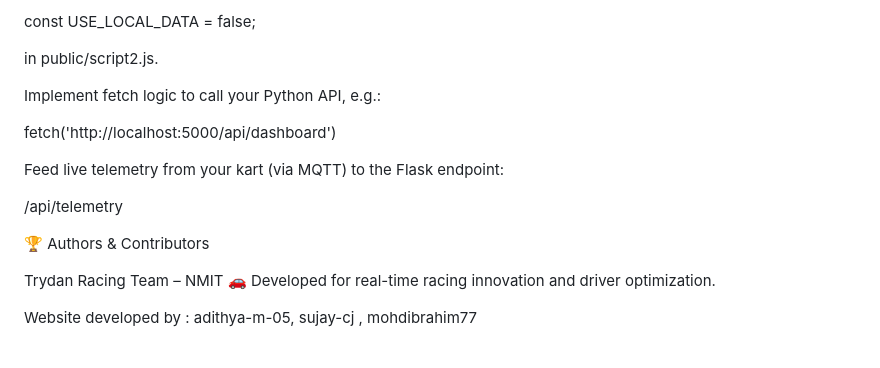
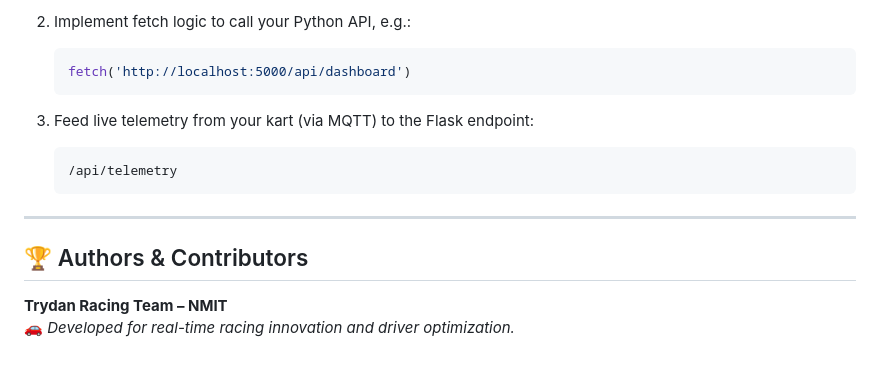
Before and after one commit to adithya-m-05/Trydan-Website, a Markdown page: README.md, the part around the change printed below. Drawn GitHub-style.

````diff
--- a/README.md
+++ b/README.md
@@ -152,21 +181,17 @@ Set:
 
-const USE_LOCAL_DATA = false;
+2. Implement fetch logic to call your Python API, e.g.:
+   ```js
+   fetch('http://localhost:5000/api/dashboard')
+   ```
 
+3. Feed live telemetry from your kart (via MQTT) to the Flask endpoint:
+   ```
+   /api/telemetry
+   ```
 
-in public/script2.js.
+---
 
-Implement fetch logic to call your Python API, e.g.:
+## 🏆 Authors & Contributors
 
-fetch('http://localhost:5000/api/dashboard')
-
-
-Feed live telemetry from your kart (via MQTT) to the Flask endpoint:
-
-/api/telemetry
-
-🏆 Authors & Contributors
-
-Trydan Racing Team – NMIT
-🚗 Developed for real-time racing innovation and driver optimization.
-
- Website developed by : adithya-m-05, sujay-cj , mohdibrahim77
+**Trydan Racing Team – NMIT**
+🚗 *Developed for real-time racing innovation and driver optimization.*
````
Also changed, not shown: other parts of README.md (+100 -71 lines).
